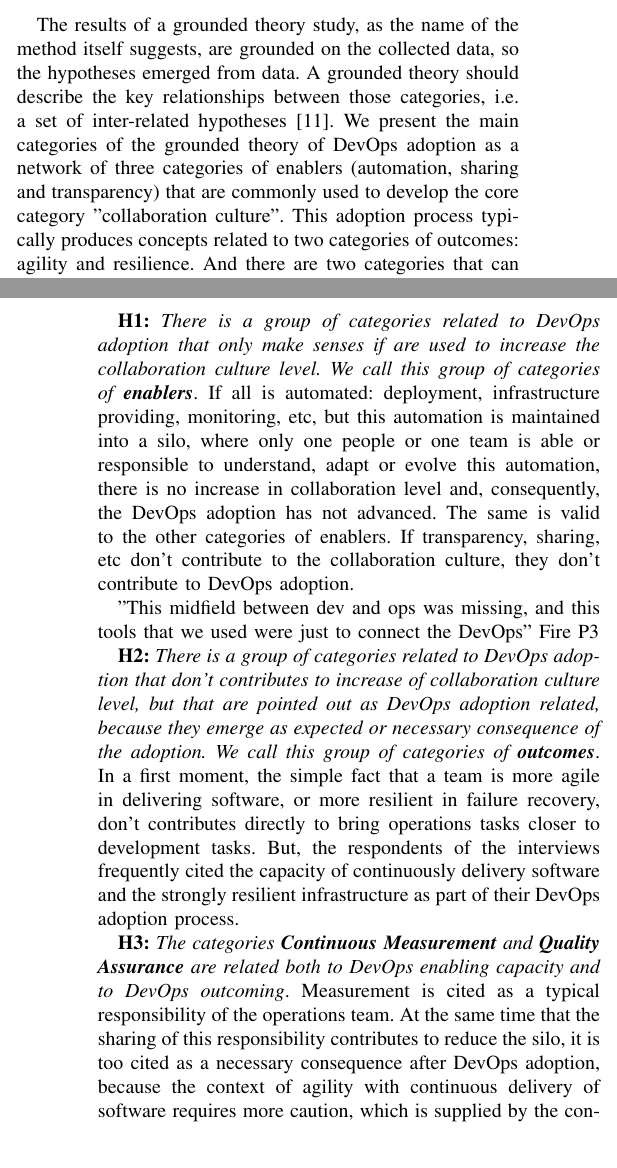
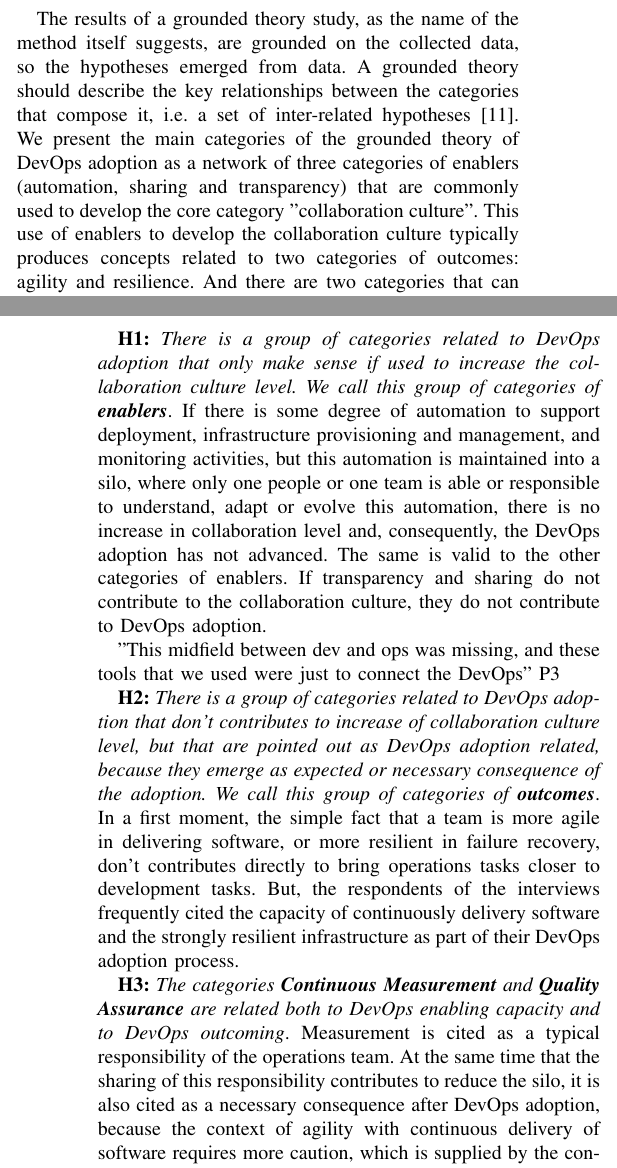
Before and after one commit to wweellddeerr/devops-esem, a LaTeX paper (main.tex, which reads results.tex): two parts of the columns of pages 4 and 5 of 8, joined at a grey line, cut so that both start at the same text. Compiled offline with pdfLaTeX; a missing font is replaced by an installed copy or a similar font; a LaTeX package or settings file that is missing is left out.

Commit message:
ajustes na tabela de participantes e correção de alguns erros gramaticais

```diff
--- a/results.tex
+++ b/results.tex
@@ -1,5 +1,5 @@
 \section{Results} \label{sec:results}
-The results of a grounded theory study, as the name of the method itself suggests, are grounded on the collected data, so the hypotheses emerged from data. A grounded theory should describe the key relationships between those categories, i.e. a set of inter-related hypotheses \cite{hoda2017becoming}. We present the main categories of the grounded theory of DevOps adoption as a network of three categories of enablers (automation, sharing and transparency) that are commonly used to develop the core category "collaboration culture". This adoption process typically produces concepts related to two categories of outcomes: agility and resilience. And there are two categories that can be considered both as enablers and as outcomes: continuous measurement and quality assurance. In this section we describe the relationships between those categories, i.e. the hypotheses.
+The results of a grounded theory study, as the name of the method itself suggests, are grounded on the collected data, so the hypotheses emerged from data. A grounded theory should describe the key relationships between the categories that compose it, i.e. a set of inter-related hypotheses \cite{hoda2017becoming}. We present the main categories of the grounded theory of DevOps adoption as a network of three categories of enablers (automation, sharing and transparency) that are commonly used to develop the core category "collaboration culture". This use of enablers to develop the collaboration culture typically produces concepts related to two categories of outcomes: agility and resilience. And there are two categories that can be considered both as enablers and as outcomes: continuous measurement and quality assurance. In this section we describe the relationships between those categories, i.e. the hypotheses.
 
 \subsection{How to Adopt DevOps?}
 At the introduction of the paper, we have made the question: it there a
@@ -10,13 +10,13 @@ between the teams and activities of operations related to software development.
 The other categories, many of which are also present in other studies that have
 investigated DevOps, only make sense if the practices and concepts related to them generate some increase in the level of collaboration culture or if this increase produces expected or necessary consequences on it.
 
-\textbf{H1:} \textit{There is a group of categories related to DevOps adoption that only make senses if are used to increase the collaboration culture level. We call this group of categories of \textbf{enablers}}. If all is automated: deployment, infrastructure providing, monitoring, etc, but this automation is maintained into a silo, where only one people or one team is able or responsible to understand, adapt or evolve this automation, there is no increase in collaboration level and, consequently, the DevOps adoption has not advanced. The same is valid to the other categories of enablers. If transparency, sharing, etc don't contribute to the collaboration culture, they don't contribute to DevOps adoption.
+\textbf{H1:} \textit{There is a group of categories related to DevOps adoption that only make sense if used to increase the collaboration culture level. We call this group of categories of \textbf{enablers}}. If there is some degree of automation to support deployment, infrastructure provisioning and management, and monitoring activities, but this automation is maintained into a silo, where only one people or one team is able or responsible to understand, adapt or evolve this automation, there is no increase in collaboration level and, consequently, the DevOps adoption has not advanced. The same is valid to the other categories of enablers. If transparency and sharing do not contribute to the collaboration culture, they do not contribute to DevOps adoption.
 
-"This midfield between dev and ops was missing, and this tools that we used were just to connect the DevOps" Fire P3
+"This midfield between dev and ops was missing, and these tools that we used were just to connect the DevOps" P3
 
 \textbf{H2:} \textit{There is a group of categories related to DevOps adoption that don't contributes to increase of collaboration culture level, but that are pointed out as DevOps adoption related, because they emerge as expected or necessary consequence of the adoption. We call this group of categories of \textbf{outcomes}}. In a first moment, the simple fact that a team is more agile in delivering software, or more resilient in failure recovery, don't contributes directly to bring operations tasks closer to development tasks. But, the respondents of the interviews frequently cited the capacity of continuously delivery software and the strongly resilient infrastructure as part of their DevOps adoption process.
 
-\textbf{H3:} \textit{The categories \textbf{Continuous Measurement} and \textbf{Quality Assurance} are related both to DevOps enabling capacity and to DevOps outcoming}. Measurement is cited as a typical responsibility of the operations team. At the same time that the sharing of this responsibility contributes to reduce the silo, it is too cited as a necessary consequence after DevOps adoption, because the context of agility with continuous delivery of software requires more caution, which is supplied by the concepts related to \textbf{continuous measurement} category. The same premise is valid to \textbf{quality assurance} category. At first glance \textbf{quality assurance} appears as one response to the context of agility in operations provided by DevOps adoption. But, the efforts in quality assurance of software products increase the confidence between the dev and ops teams developing the level of \textbf{collaboration culture}.
+\textbf{H3:} \textit{The categories \textbf{Continuous Measurement} and \textbf{Quality Assurance} are related both to DevOps enabling capacity and to DevOps outcoming}. Measurement is cited as a typical responsibility of the operations team. At the same time that the sharing of this responsibility contributes to reduce the silo, it is also cited as a necessary consequence after DevOps adoption, because the context of agility with continuous delivery of software requires more caution, which is supplied by the concepts related to \textbf{continuous measurement} category. The same premise is valid to \textbf{quality assurance} category. At first glance \textbf{quality assurance} appears as one response to the context of agility in operations provided by DevOps adoption. But, the efforts in quality assurance of software products increase the confidence between the dev and ops teams developing the level of \textbf{collaboration culture}.
 
 \subsection{DevOps Enablers}
 
```
